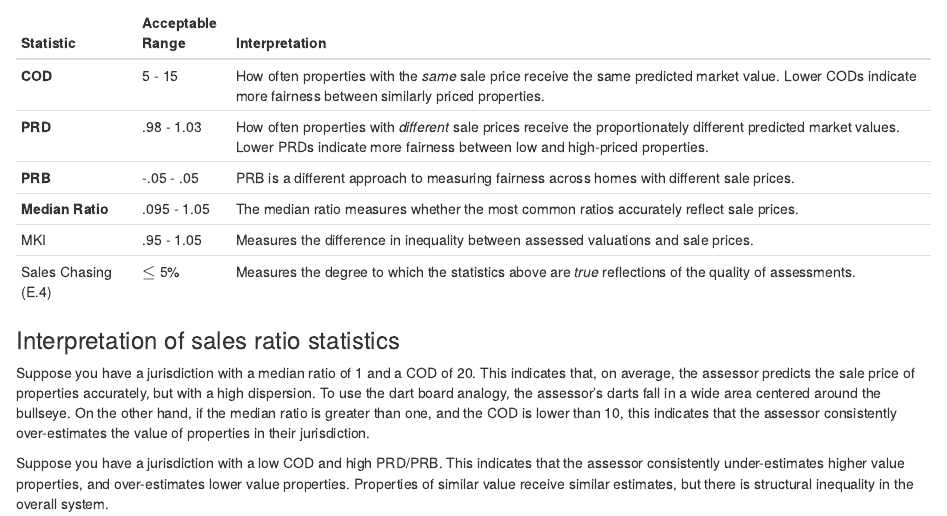
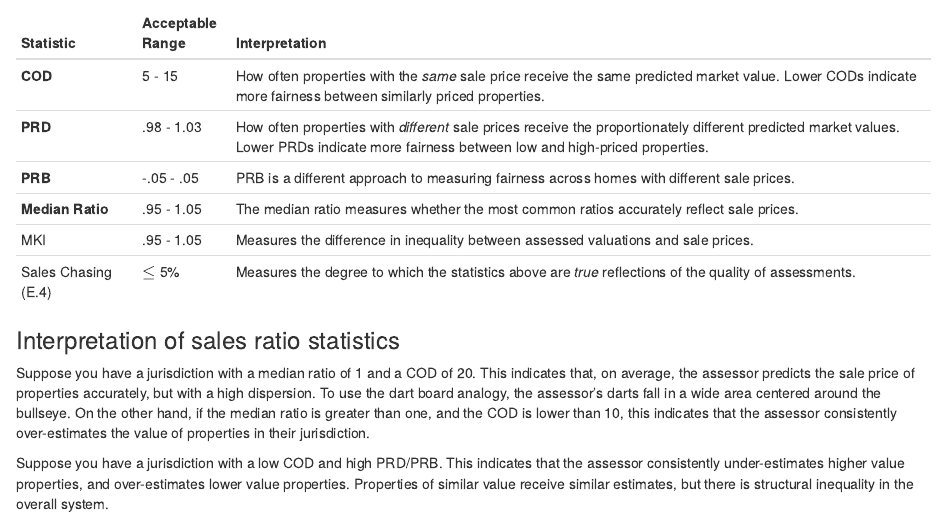
Before and after one commit to ccao-data/assessr, an R Markdown document (vignettes/example-ratio-study.Rmd): the page in a window 1100 px wide, from 330 px down. Rendered offline with R 4.5, knitr and Pandoc, with nearby package versions; some code elsewhere in the file could not run offline.

Commit message:
Fix ratio figure

```diff
--- a/vignettes/example-ratio-study.Rmd
+++ b/vignettes/example-ratio-study.Rmd
@@ -23,7 +23,7 @@ In general, there are four important statistics produced in sales ratio studies,
 | **COD**                 | 5 - 15           | How often properties with the *same* sale price receive the same predicted market value. Lower CODs indicate more fairness between similarly priced properties.                            |
 | **PRD**                 | .98 - 1.03       | How often properties with *different* sale prices receive the proportionately different predicted market values. Lower PRDs indicate more fairness between low and high-priced properties. |
 | **PRB**                 | -.05 - .05       | PRB is a different approach to measuring fairness across homes with different sale prices.                                                                                                 |
-| **Median Ratio**        | .095 - 1.05      | The median ratio measures whether the most common ratios accurately reflect sale prices.                                                                                                    |
+| **Median Ratio**        | .95 - 1.05      | The median ratio measures whether the most common ratios accurately reflect sale prices.                                                                                                    |
 | MKI                     | .95 - 1.05        | Measures the difference in inequality between assessed valuations and sale prices.                                               |
 | Sales Chasing (E.4)     | $\le$ 5%         | Measures the degree to which the statistics above are *true* reflections of the quality of assessments.                          |
 
```
